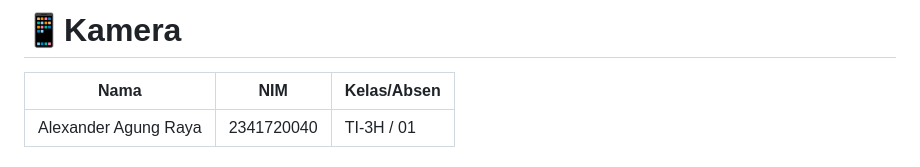
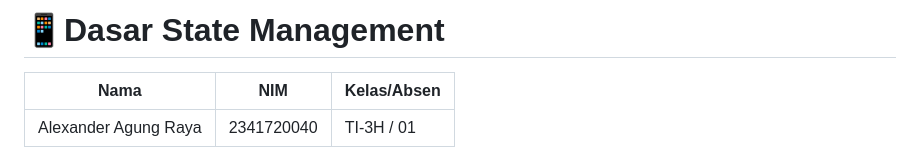
Before and after one commit to AlexanderDev2004/Pemograman-Mobile_2025, a Markdown page: P10/master_plan/README.md, the part around the change. Drawn GitHub-style.

Commit message:
P10: Done P10

```diff
--- a/P10/master_plan/README.md
+++ b/P10/master_plan/README.md
@@ -1,4 +1,4 @@
-<h1>📱Kamera</h1>
+<h1>📱Dasar State Management</h1>
 
 | Nama | NIM | Kelas/Absen |
 | --- | --- | --- |
```
